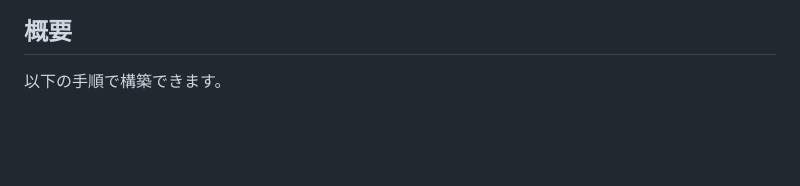
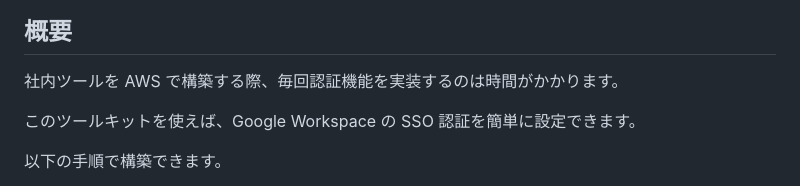
Before and after one commit to yields-llc/yields-aws-toolkit, a Markdown page: README.md, the part around one of its changes. Rendered like a GitHub page; blank space fills up the shorter version.

Commit message:
READMEを更新（アーキテクチャー図を追加、など）

```diff
--- a/README.md
+++ b/README.md
@@ -6,4 +43,8 @@ CloudFormation スタックを、AWS CLI + Bun Shell でデプロイし、イン
 ## 概要
+社内ツールを AWS で構築する際、毎回認証機能を実装するのは時間がかかります。
+
+このツールキットを使えば、Google Workspace の SSO 認証を簡単に設定できます。
+
 以下の手順で構築できます。
 
 - Google Cloud にて OAuth 2.0 クライアント を作成
```
Also changed, not shown: other parts of README.md (+37 -0 lines).
